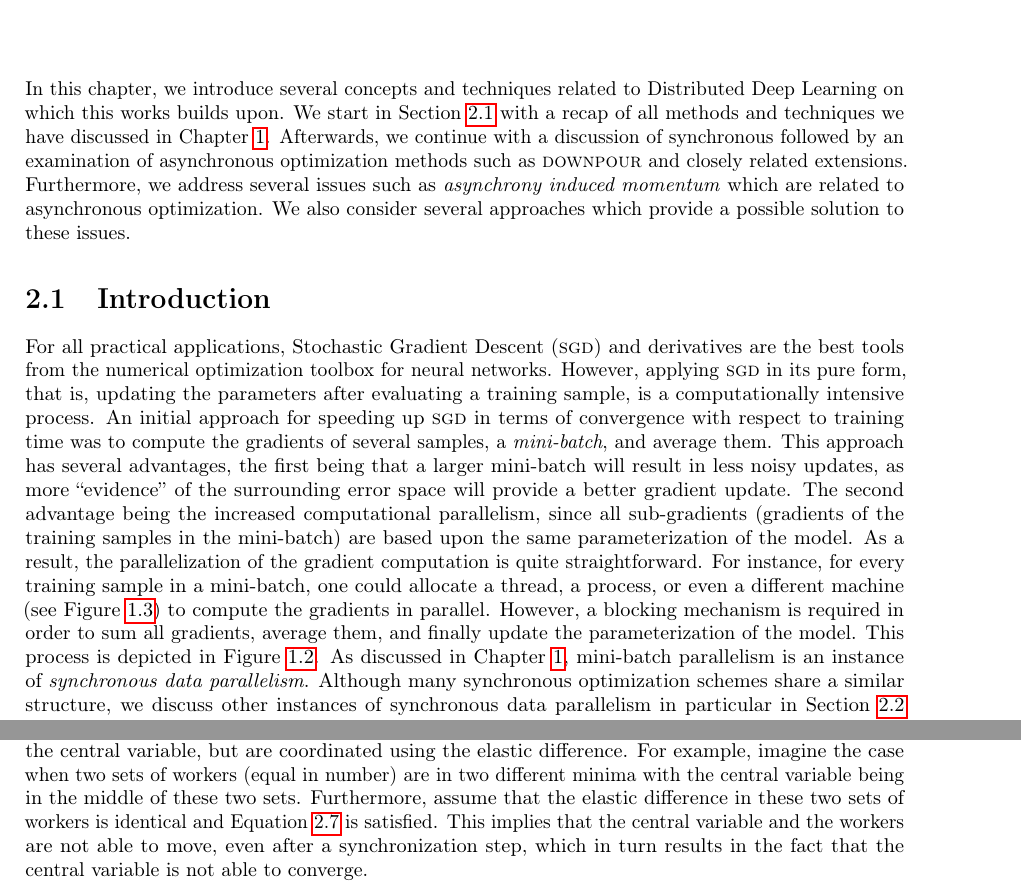
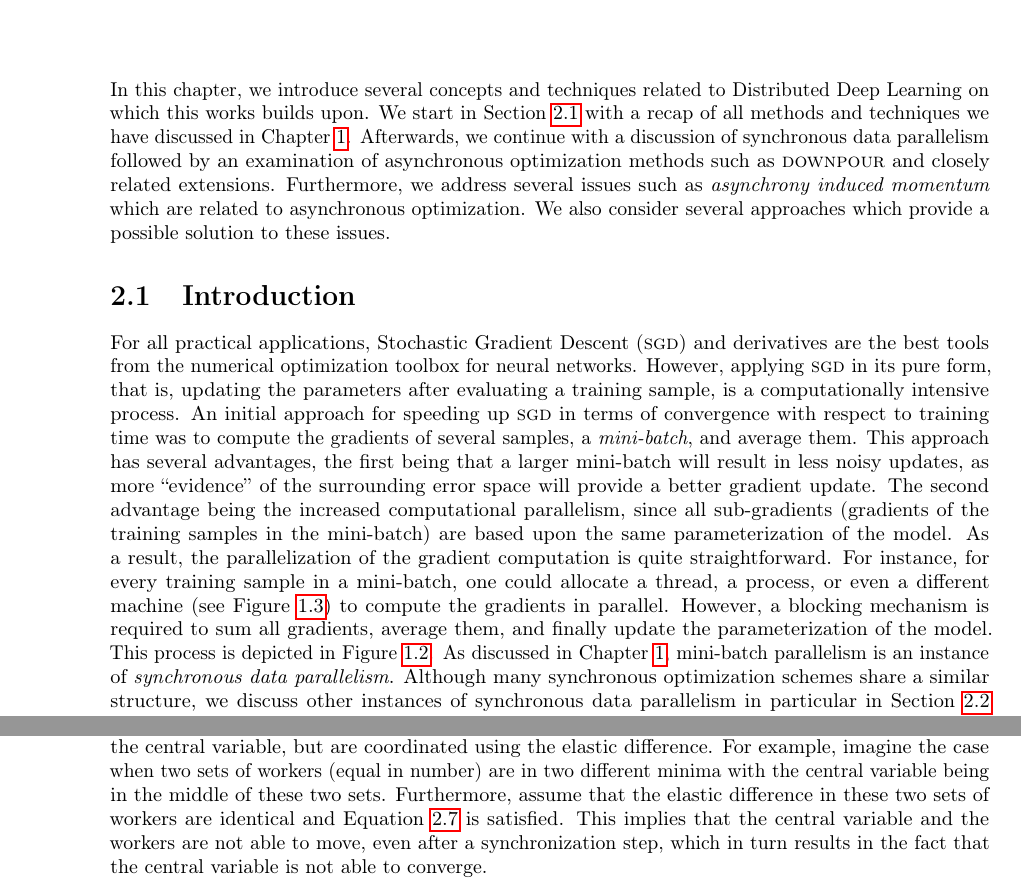
Before and after one commit to JoeriHermans/master-thesis, a LaTeX thesis (thesis/thesis.tex, which reads thesis/body/chapter_distributed_deep_learning.tex): two parts of pages 18 and 26 of 66 before the commit and two parts of pages 18 and 26 of 65 after it, joined at a grey line, cut so that both start at the same text. Compiled offline with pdfLaTeX.

Commit message:
Fix grammar, and modify sideness of thesis

```diff
--- a/thesis/body/chapter_distributed_deep_learning.tex
+++ b/thesis/body/chapter_distributed_deep_learning.tex
@@ -10,12 +10,12 @@
 \chapter{Related Work}
 \label{chapter:distributed_deep_learning}
 
-In this chapter, we introduce several concepts and techniques related to Distributed Deep Learning on which this works builds upon. We start in Section~\ref{sec:ddl_introduction} with a recap of all methods and techniques we have discussed in Chapter~\ref{chapter:introduction}. Afterwards, we continue with a discussion of synchronous followed by an examination of asynchronous optimization methods such as \textsc{downpour} and closely related extensions. Furthermore, we address several issues such as \emph{asynchrony induced momentum} which are related to asynchronous optimization. We also consider several approaches which provide a possible solution to these issues.
+In this chapter, we introduce several concepts and techniques related to Distributed Deep Learning on which this works builds upon. We start in Section~\ref{sec:ddl_introduction} with a recap of all methods and techniques we have discussed in Chapter~\ref{chapter:introduction}. Afterwards, we continue with a discussion of synchronous data parallelism followed by an examination of asynchronous optimization methods such as \textsc{downpour} and closely related extensions. Furthermore, we address several issues such as \emph{asynchrony induced momentum} which are related to asynchronous optimization. We also consider several approaches which provide a possible solution to these issues.
 
 \section{Introduction}
 \label{sec:ddl_introduction}
 
-For all practical applications, Stochastic Gradient Descent (\textsc{sgd}) and derivatives are the best tools from the numerical optimization toolbox for neural networks. However, applying \textsc{sgd} in its pure form, that is, updating the parameters after evaluating a training sample, is a computationally intensive process. An initial approach for speeding up \textsc{sgd} in terms of convergence with respect to training time was to compute the gradients of several samples, a \emph{mini-batch}, and average them. This approach has several advantages, the first being that a larger mini-batch will result in less noisy updates, as more ``evidence'' of the surrounding error space will provide a better gradient update. The second advantage being the increased computational parallelism, since all sub-gradients (gradients of the training samples in the mini-batch) are based upon the same parameterization of the model. As a result, the parallelization of the gradient computation is quite straightforward. For instance, for every training sample in a mini-batch, one could allocate a thread, a process, or even a different machine (see Figure~\ref{fig:distributed_mini_batch_parallelism}) to compute the gradients in parallel. However, a blocking mechanism is required in order to sum all gradients, average them, and finally update the parameterization of the model. This process is depicted in Figure~\ref{fig:minibatch_data_parallelism}. As discussed in Chapter~\ref{chapter:introduction}, mini-batch parallelism is an instance of \emph{synchronous data parallelism}. Although many synchronous optimization schemes share a similar structure, we discuss other instances of synchronous data parallelism in particular in Section~\ref{sec:synchronous_data_parallelism} since these optimization schemes incorporate gradients and worker parameterizations into the central variable differently compared to mini-batch parallelism.\\
+For all practical applications, Stochastic Gradient Descent (\textsc{sgd}) and derivatives are the best tools from the numerical optimization toolbox for neural networks. However, applying \textsc{sgd} in its pure form, that is, updating the parameters after evaluating a training sample, is a computationally intensive process. An initial approach for speeding up \textsc{sgd} in terms of convergence with respect to training time was to compute the gradients of several samples, a \emph{mini-batch}, and average them. This approach has several advantages, the first being that a larger mini-batch will result in less noisy updates, as more ``evidence'' of the surrounding error space will provide a better gradient update. The second advantage being the increased computational parallelism, since all sub-gradients (gradients of the training samples in the mini-batch) are based upon the same parameterization of the model. As a result, the parallelization of the gradient computation is quite straightforward. For instance, for every training sample in a mini-batch, one could allocate a thread, a process, or even a different machine (see Figure~\ref{fig:distributed_mini_batch_parallelism}) to compute the gradients in parallel. However, a blocking mechanism is required to sum all gradients, average them, and finally update the parameterization of the model. This process is depicted in Figure~\ref{fig:minibatch_data_parallelism}. As discussed in Chapter~\ref{chapter:introduction}, mini-batch parallelism is an instance of \emph{synchronous data parallelism}. Although many synchronous optimization schemes share a similar structure, we discuss other instances of synchronous data parallelism in particular in Section~\ref{sec:synchronous_data_parallelism} since these optimization schemes incorporate gradients and worker parameterizations into the central variable differently compared to mini-batch parallelism.\\
 
 Nevertheless, a significant, but albeit technical issue in synchronous optimization is when a single or multiple workers are slowed down for some reason, e.g., due to high CPU load, or bandwidth consumption, other workers will have to wait before they can continue with step $t + 1$. As a result, the allocated resources are not fully utilized. This particular issue is known in literature as the \emph{straggler} problem. However, this problem can be mitigated with by using a \emph{homogeneous} hardware configuration. For instance, when one would employ 2 different GPU's running at different clock speeds, a \emph{heteregenous} hardware configuration, then the CPU will always have to wait for a particular GPU since it runs at a lower clock speed causing the complete training procedure to be slowed down\footnote{A chain is only as strong as its weakest link.}. Furthermore, we could argue that there is a limit to synchronous data parallelism because simply \emph{adding more workers to the problem implicitly increases the size of the mini-batch}. As a result, when applying synchronous data parallelism, one is not parallelizing gradient descent in a typical sense, but rather parallelizing the computations within a step. Of course, one could even increase the parallelism within synchronous data parallelism even further by applying model parallelism as discussed briefly in Section~\ref{sec:intro_model_parallelism}. Nevertheless, while such an implementation is definitely possible, it might be more cost-aware from an economical perspective to just let the model train for a longer period of the compared to actually implementing the training procedure described above. Furthermore, even with if one would implement said training method, there is still a limit to the amount parallelism due to the structure of the computation graph, and communication cost between devices which have to be taken into account. This of course begs the question if it is actually possible to push the limits of asynchrony, and thereby reducing the training time even further. Or from a different perspective, is there a more trivial method besides implementing the above training procedure to reduce the training time.\\
 
@@ -326,7 +326,7 @@ Using Equation~\ref{eq:easgd_sync_equilibrium}, we can derrive a condition, desc
 
 One might ask why the elastic difference in Equation~\ref{eq:easgd_sync_working_condition} needs to be smaller than the gradient term in order for the worker to move towards a minima? Remember from Figure~\ref{fig:easgd_sync} that the worker only moves (backwards or forwards) whenever Equation~\ref{eq:easgd_sync_equilibrium_0} is not satisfied. As a result, we can deduce that a worker only moves towards a minima when Equation~\ref{eq:easgd_sync_working_condition} is met until the \emph{equilibrium} condition in Equation~\ref{eq:easgd_sync_equilibrium} is satisfied. At this point, a worker could stop any further local computations since additional computations would be wasted anyway. Of course, assuming the mini-batch size $m$ is sufficiently large to eradicate any noise originating from the gradients. In order to proof this result emperically, we conducted several experiments with ordinary hyperparameters ($\lambda = 30$, $\eta = 0.00001$, $n = 5$) for different values of $\rho$ summarized in Figure~\ref{fig:easgd_sync_equilibrium} and Figure~\ref{fig:easgd_sync_equilibrium_small_rho}. What we observe in both cases is that the workers initially perform a large amount of exploration due to the relatively large value of $\lambda$. Since $\lambda$ has a large value, the workers do not often synchronize with the central variable causing them to reach the equilibrium condition described in Equation~\ref{eq:easgd_sync_equilibrium} because the gradients are nog large enough to satisfy Equation~\ref{eq:easgd_sync_working_condition}.\\
 
-To summarize, if the gradients produced by the workers are not large enough to produce a net force in the direction of a minima, then the workers are in an equilibrium with the elastic difference causing additional computational work to be wasted since the elastic difference will only lower if the distance between the worker and the central variable gets smaller. An obvious solution to this problem would be to lower the value of $\lambda$ or $\rho$. However, lowering the value of $\lambda$ causes the worker to communicate more frequently with the parameter server, even if the equilibrium condition is not met. Since \textsc{easgd} is designed with communication constraints in mind, this is not an ideal solution. Furthermore, lowering $\rho$ is also not ideal since this would reduce the equilibrium condition even further, causing workers to deviate further from the central variable. As mentioned before in Section~\ref{sec:model_averaging} this is not desired because the possibility exists that different sets of workers will fall into different minima. This is especially problematic in \textsc{easgd} since the parameterizations of the workers are not synchronized with the central variable, but are coordinated using the elastic difference. For example, imagine the case when two sets of workers (equal in number) are in two different minima with the central variable being in the middle of these two sets. Furthermore, assume that the elastic difference in these two sets of workers is identical and Equation~\ref{eq:easgd_sync_equilibrium} is satisfied. This implies that the central variable and the workers are not able to move, even after a synchronization step, which in turn results in the fact that the central variable is not able to converge.
+To summarize, if the gradients produced by the workers are not large enough to produce a net force in the direction of a minima, then the workers are in an equilibrium with the elastic difference causing additional computational work to be wasted since the elastic difference will only lower if the distance between the worker and the central variable gets smaller. An obvious solution to this problem would be to lower the value of $\lambda$ or $\rho$. However, lowering the value of $\lambda$ causes the worker to communicate more frequently with the parameter server, even if the equilibrium condition is not met. Since \textsc{easgd} is designed with communication constraints in mind, this is not an ideal solution. Furthermore, lowering $\rho$ is also not ideal since this would reduce the equilibrium condition even further, causing workers to deviate further from the central variable. As mentioned before in Section~\ref{sec:model_averaging} this is not desired because the possibility exists that different sets of workers will fall into different minima. This is especially problematic in \textsc{easgd} since the parameterizations of the workers are not synchronized with the central variable, but are coordinated using the elastic difference. For example, imagine the case when two sets of workers (equal in number) are in two different minima with the central variable being in the middle of these two sets. Furthermore, assume that the elastic difference in these two sets of workers are identical and Equation~\ref{eq:easgd_sync_equilibrium} is satisfied. This implies that the central variable and the workers are not able to move, even after a synchronization step, which in turn results in the fact that the central variable is not able to converge.
 
 \begin{figure}[H]
   \centering
--- a/thesis/thesis.tex
+++ b/thesis/thesis.tex
@@ -9,7 +9,7 @@
 
 % Uncomment this line if we want a book with one-sided pages.
 % \documentclass[10pt, a4paper, oneside]{book}
-\documentclass[10pt, a4paper]{book}
+\documentclass[10pt, a4paper, oneside]{book}
 
 % Define the packages.
 % Packages are mostly based on the NIPS (Neural Information Processing Systems) requirements.
```
Also changed, not shown: thesis/body/chapter_introduction.tex (+2 -2 lines).
